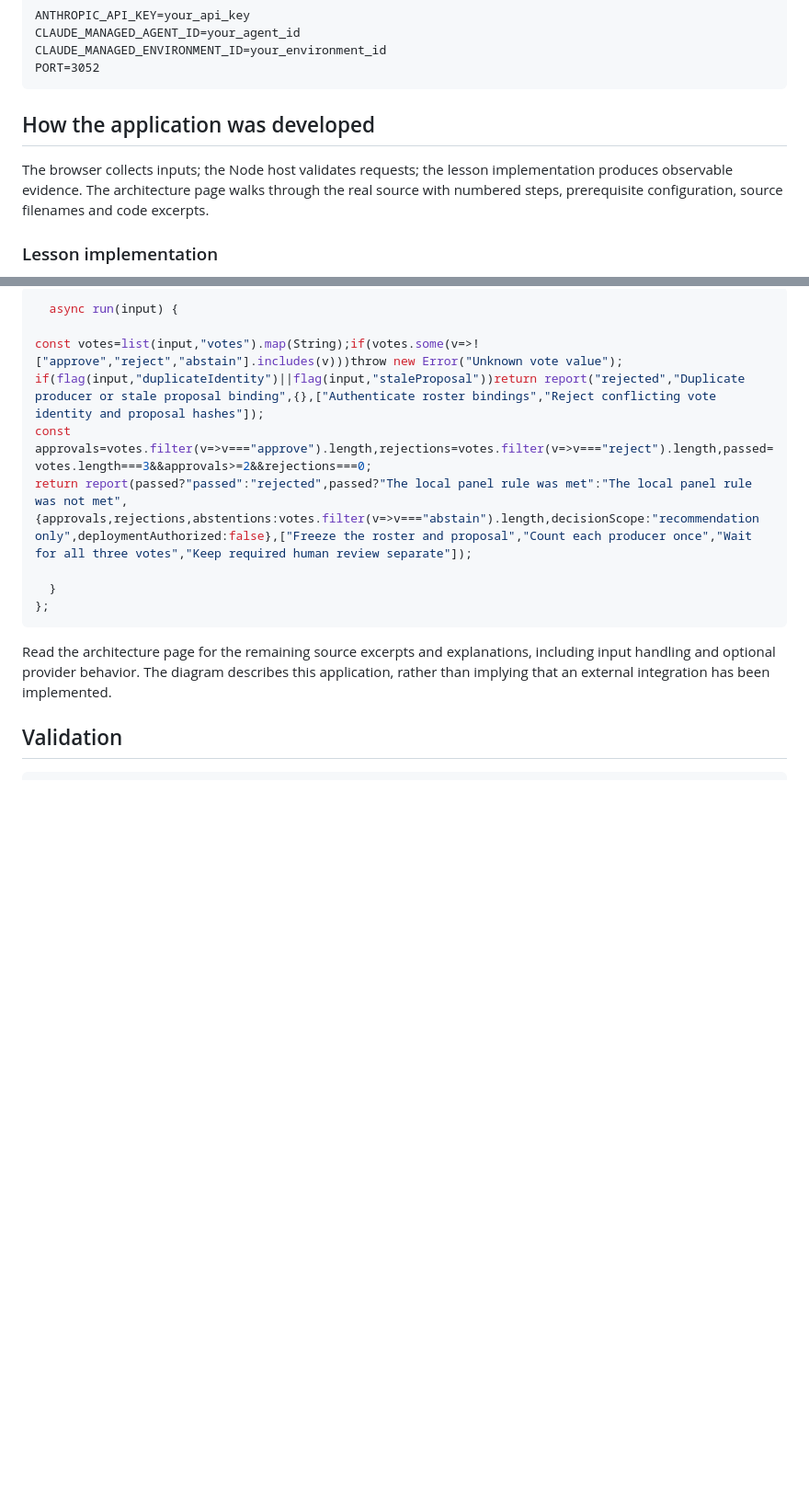
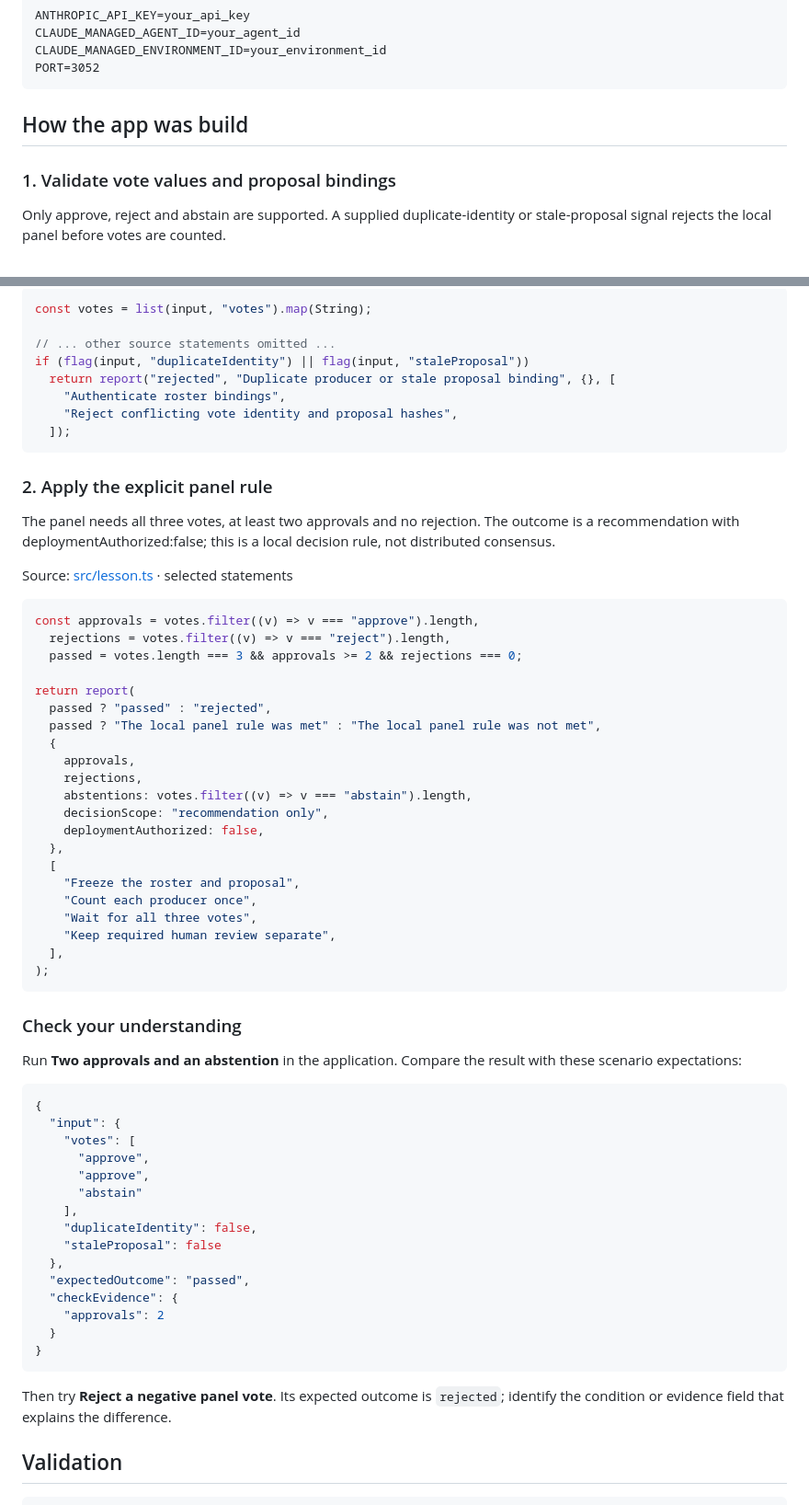
Before and after one commit to luiscoco/Udemy-claude-managed-agents-lesson-c52-app, a Markdown page: README.md, 2 parts joined by grey strips. Shown at 92% size. Rendered like a GitHub page; blank space fills up the shorter version.

Commit message:
Teach lesson concepts with formatted source walkthroughs

````diff
--- a/README.md
+++ b/README.md
@@ -42,9 +42,9 @@ CLAUDE_MANAGED_ENVIRONMENT_ID=your_environment_id
 PORT=3052
 ```
 
-## How the application was developed
+## How the app was build
 
-The browser collects inputs; the Node host validates requests; the lesson implementation produces observable evidence. The architecture page walks through the real source with numbered steps, prerequisite configuration, source filenames and code excerpts.
+### 1. Validate vote values and proposal bindings
 
-### Lesson implementation
+Only approve, reject and abstain are supported. A supplied duplicate-identity or stale-proposal signal rejects the local panel before votes are counted.
 
@@ -52,17 +52,68 @@ The browser collects inputs; the Node host validates requests; the lesson implem
 
 ```typescript
-  async run(input) {
+const votes = list(input, "votes").map(String);
 
-const votes=list(input,"votes").map(String);if(votes.some(v=>!["approve","reject","abstain"].includes(v)))throw new Error("Unknown vote value");
-if(flag(input,"duplicateIdentity")||flag(input,"staleProposal"))return report("rejected","Duplicate producer or stale proposal binding",{},["Authenticate roster bindings","Reject conflicting vote identity and proposal hashes"]);
-const approvals=votes.filter(v=>v==="approve").length,rejections=votes.filter(v=>v==="reject").length,passed=votes.length===3&&approvals>=2&&rejections===0;
-return report(passed?"passed":"rejected",passed?"The local panel rule was met":"The local panel rule was not met",{approvals,rejections,abstentions:votes.filter(v=>v==="abstain").length,decisionScope:"recommendation only",deploymentAuthorized:false},["Freeze the roster and proposal","Count each producer once","Wait for all three votes","Keep required human review separate"]);
-
-  }
-};
+// ... other source statements omitted ...
+if (flag(input, "duplicateIdentity") || flag(input, "staleProposal"))
+  return report("rejected", "Duplicate producer or stale proposal binding", {}, [
+    "Authenticate roster bindings",
+    "Reject conflicting vote identity and proposal hashes",
+  ]);
 ```
 
-Read the architecture page for the remaining source excerpts and explanations, including input handling and optional provider behavior. The diagram describes this application, rather than implying that an external integration has been implemented.
+### 2. Apply the explicit panel rule
+
+The panel needs all three votes, at least two approvals and no rejection. The outcome is a recommendation with deploymentAuthorized:false; this is a local decision rule, not distributed consensus.
+
+Source: [src/lesson.ts](src/lesson.ts#L15) · selected statements
+
+```typescript
+const approvals = votes.filter((v) => v === "approve").length,
+  rejections = votes.filter((v) => v === "reject").length,
+  passed = votes.length === 3 && approvals >= 2 && rejections === 0;
+
+return report(
+  passed ? "passed" : "rejected",
+  passed ? "The local panel rule was met" : "The local panel rule was not met",
+  {
+    approvals,
+    rejections,
+    abstentions: votes.filter((v) => v === "abstain").length,
+    decisionScope: "recommendation only",
+    deploymentAuthorized: false,
+  },
+  [
+    "Freeze the roster and proposal",
+    "Count each producer once",
+    "Wait for all three votes",
+    "Keep required human review separate",
+  ],
+);
+```
+
+### Check your understanding
+
+Run **Two approvals and an abstention** in the application. Compare the result with these scenario expectations:
+
+```json
+{
+  "input": {
+    "votes": [
+      "approve",
+      "approve",
+      "abstain"
+    ],
+    "duplicateIdentity": false,
+    "staleProposal": false
+  },
+  "expectedOutcome": "passed",
+  "checkEvidence": {
+    "approvals": 2
+  }
+}
+```
+
+Then try **Reject a negative panel vote**. Its expected outcome is `rejected`; identify the condition or evidence field that explains the difference.
 
 ## Validation
 
````
Also changed, not shown: other parts of README.md (+1 -1 lines).
